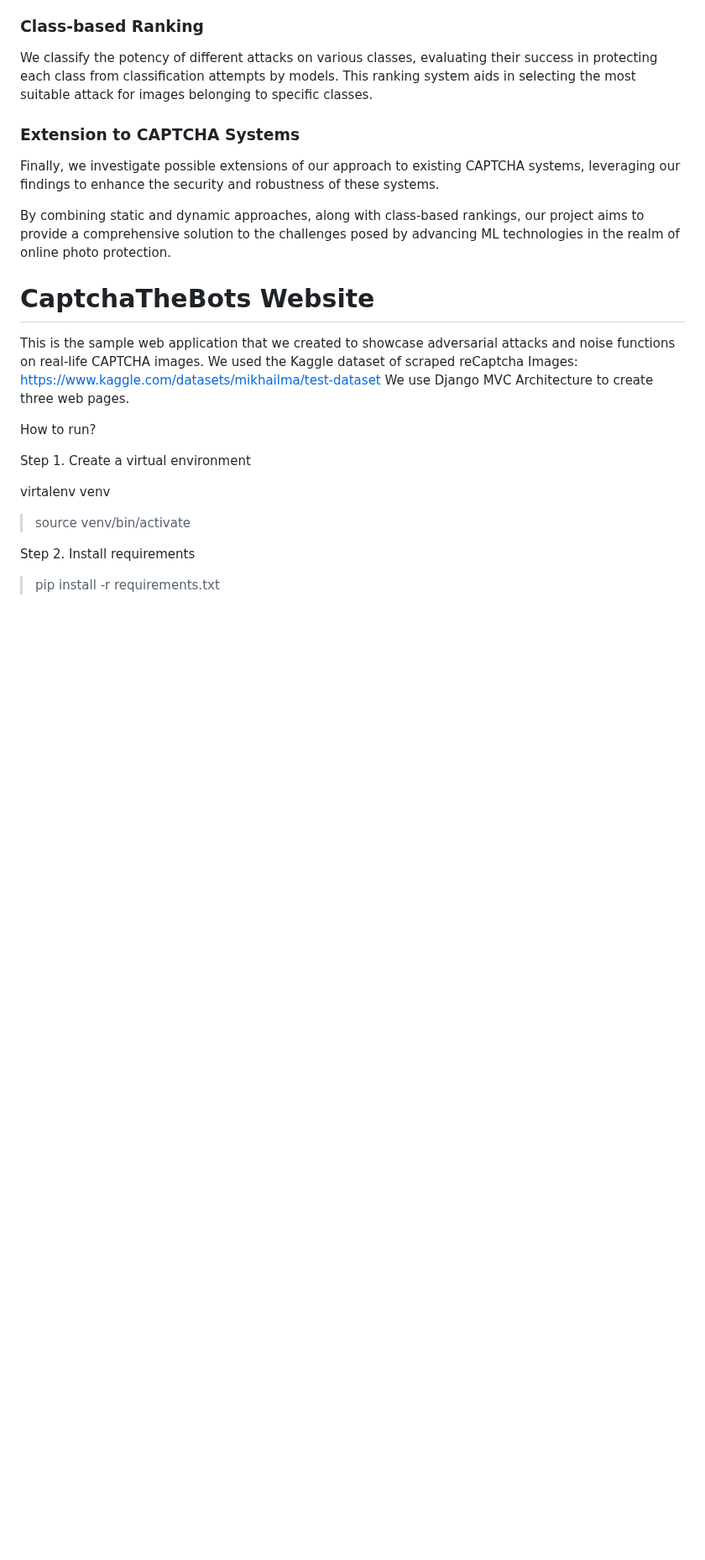
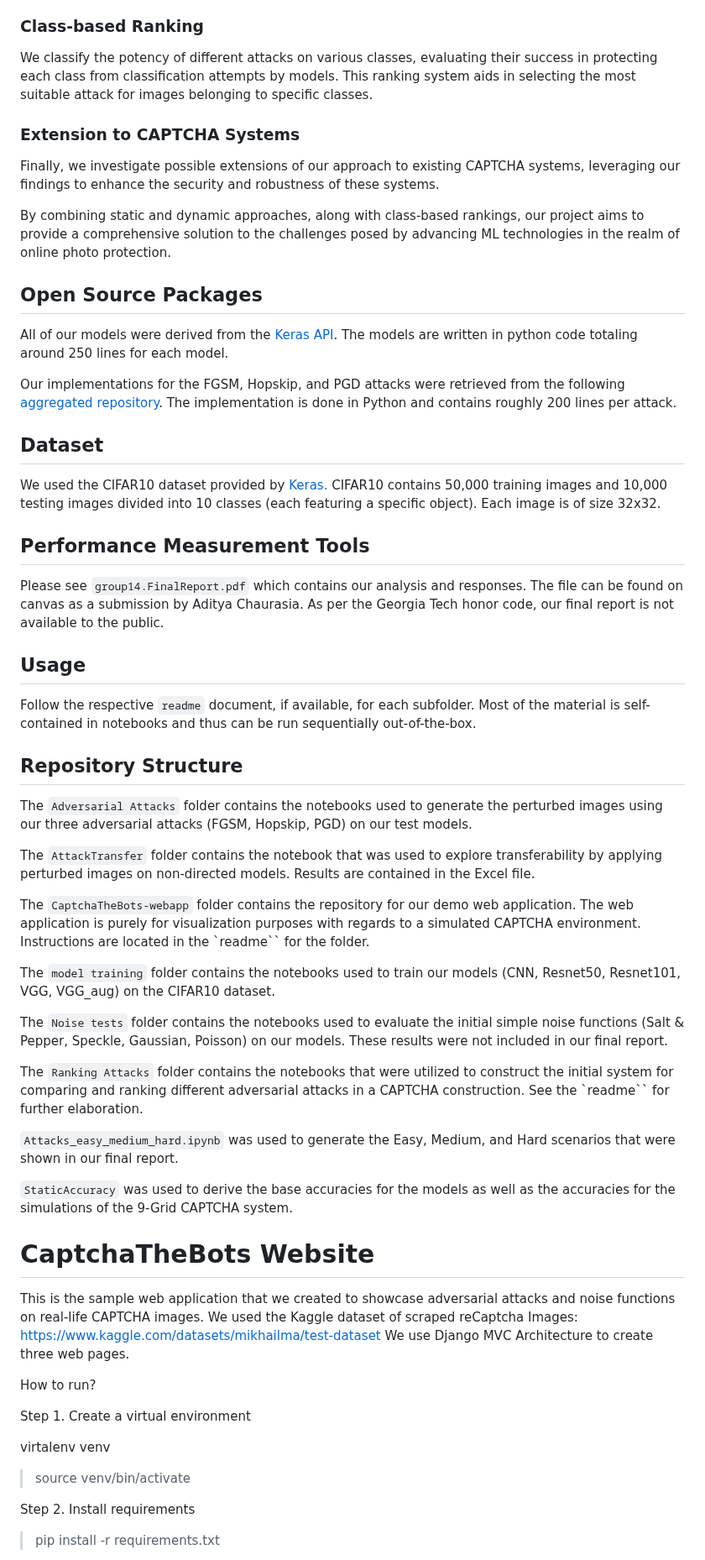
Before and after one commit to chaurasia-aditya/CaptchaTheBots, a Markdown page: README.md, the part around the change. Shown at 84% size. Drawn GitHub-style; blank space fills up the shorter version.

```diff
--- a/README.md
+++ b/README.md
@@ -34,6 +34,38 @@ Finally, we investigate possible extensions of our approach to existing CAPTCHA
 
 By combining static and dynamic approaches, along with class-based rankings, our project aims to provide a comprehensive solution to the challenges posed by advancing ML technologies in the realm of online photo protection.
 
+## Open Source Packages
+All of our models were derived from the [Keras API](https://keras.io/api/applications/). The models are written in python code totaling around 250 lines for each model.
+
+Our implementations for the FGSM, Hopskip, and PGD attacks were retrieved from the following [aggregated repository](https://github.com/Trusted-AI/adversarial-robustness-toolbox/wiki/ART-Attacks). The implementation is done in Python and contains roughly 200 lines per attack.
+
+
+## Dataset
+We used the CIFAR10 dataset provided by [Keras.](https://keras.io/api/datasets/cifar10/) CIFAR10 contains 50,000 training images and 10,000 testing images divided into 10 classes (each featuring a specific object). Each image is of size 32x32.
+
+## Performance Measurement Tools
+Please see `group14.FinalReport.pdf` which contains our analysis and responses. The file can be found on canvas as a submission by Aditya Chaurasia. As per the Georgia Tech honor code, our final report is not available to the public.
+
+## Usage
+Follow the respective `readme` document, if available, for each subfolder. Most of the material is self-contained in notebooks and thus can be run sequentially out-of-the-box.
+
+## Repository Structure
+The `Adversarial Attacks` folder contains the notebooks used to generate the perturbed images using our three adversarial attacks (FGSM, Hopskip, PGD) on our test models.
+
+The `AttackTransfer` folder contains the notebook that was used to explore transferability by applying perturbed images on non-directed models. Results are contained in the Excel file.
+
+The `CaptchaTheBots-webapp` folder contains the repository for our demo web application. The web application is purely for visualization purposes with regards to a simulated CAPTCHA environment. Instructions are located in the `readme`` for the folder.
+
+The `model training` folder contains the notebooks used to train our models (CNN, Resnet50, Resnet101, VGG, VGG_aug) on the CIFAR10 dataset.
+
+The `Noise tests` folder contains the notebooks used to evaluate the initial simple noise functions (Salt & Pepper, Speckle, Gaussian, Poisson) on our models. These results were not included in our final report.
+
+The `Ranking Attacks` folder contains the notebooks that were utilized to construct the initial system for comparing and ranking different adversarial attacks in a CAPTCHA construction. See the `readme`` for further elaboration.
+
+`Attacks_easy_medium_hard.ipynb` was used to generate the Easy, Medium, and Hard scenarios that were shown in our final report.
+
+`StaticAccuracy` was used to derive the base accuracies for the models as well as the accuracies for the simulations of the 9-Grid CAPTCHA system.
+
 
 
 # CaptchaTheBots Website
```
